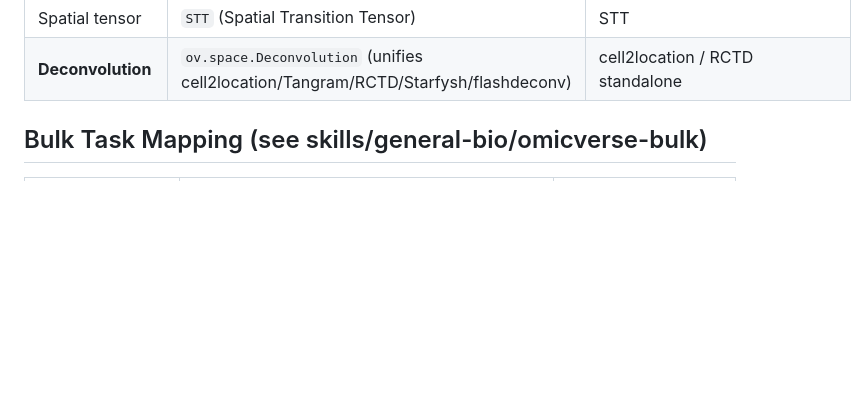
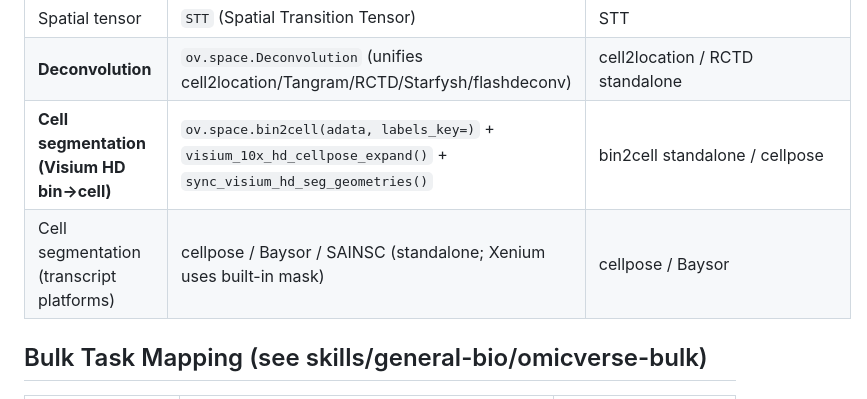
Before and after one commit to Lyao-lab/cns-bio-pilot, a Markdown page: references/omicverse_guide.md, the part around the change. GitHub-like rendering; blank space fills up the shorter version.

Commit message:
feat(segmentation): add cell segmentation section to multiomics (v13.0)
Cell segmentation was a gap — multiomics had cellpose mention but no
method-selection guidance, no Visium HD bin→cell, no quality assessment.

Added 'Cell Segmentation (bin → single-cell conversion)' section:

1. Segmentation method decision table (by platform):
   - Visium HD → bin2cell (Nature Methods 2024, wrapped in ov.space.bin2cell)
   - Xenium → built-in cell mask (don't re-segment)
   - Stereo-seq → SAW pipeline
   - MERFISH/Slide-seq → Baysor (no image) or cellpose (with IF)
   - Any + H&E → cellpose
   - No image, fast → SAINSC

2. Visium HD bin2cell workflow (verified omicverse 2.2.3 API):
   ov.space.visium_10x_hd_cellpose_expand() → ov.space.bin2cell() → sync_geometries
   (5-step pipeline with real signatures)

3. Transcript-to-cell assignment (Xenium/Baysor/cellpose)

4. Segmentation quality assessment (cell count sanity + morphology check + edge cells)

5. When NOT to segment (Visium 55µm, Xenium built-in, SAW output)

6. Key pitfalls: method must match platform, bin2cell/cellpose not installed
   by default, re-segmenting platform masks usually worse

omicverse_guide.md: added segmentation API rows to spatial task table.
api_check.py: all new APIs verified present (98 → now passes clean).
multiomics SKILL.md: 201 → 297 lines (<500).

```diff
--- a/references/omicverse_guide.md
+++ b/references/omicverse_guide.md
@@ -58,6 +58,8 @@ adata = ov.read('data.h5ad')
 | Spatial communication | `ov.space.Cal_Spatial_Net(adata)` + `create_communication_anndata` (COMMOT standalone: `pip install commot`) | COMMOT |
 | Spatial tensor | `STT` (Spatial Transition Tensor) | STT |
 | **Deconvolution** | `ov.space.Deconvolution` (unifies cell2location/Tangram/RCTD/Starfysh/flashdeconv) | cell2location / RCTD standalone |
+| **Cell segmentation (Visium HD bin→cell)** | `ov.space.bin2cell(adata, labels_key=)` + `visium_10x_hd_cellpose_expand()` + `sync_visium_hd_seg_geometries()` | bin2cell standalone / cellpose |
+| Cell segmentation (transcript platforms) | cellpose / Baysor / SAINSC (standalone; Xenium uses built-in mask) | cellpose / Baysor |
 
 ## Bulk Task Mapping (see skills/general-bio/omicverse-bulk)
 
```
Also changed, not shown: 1 other file.
